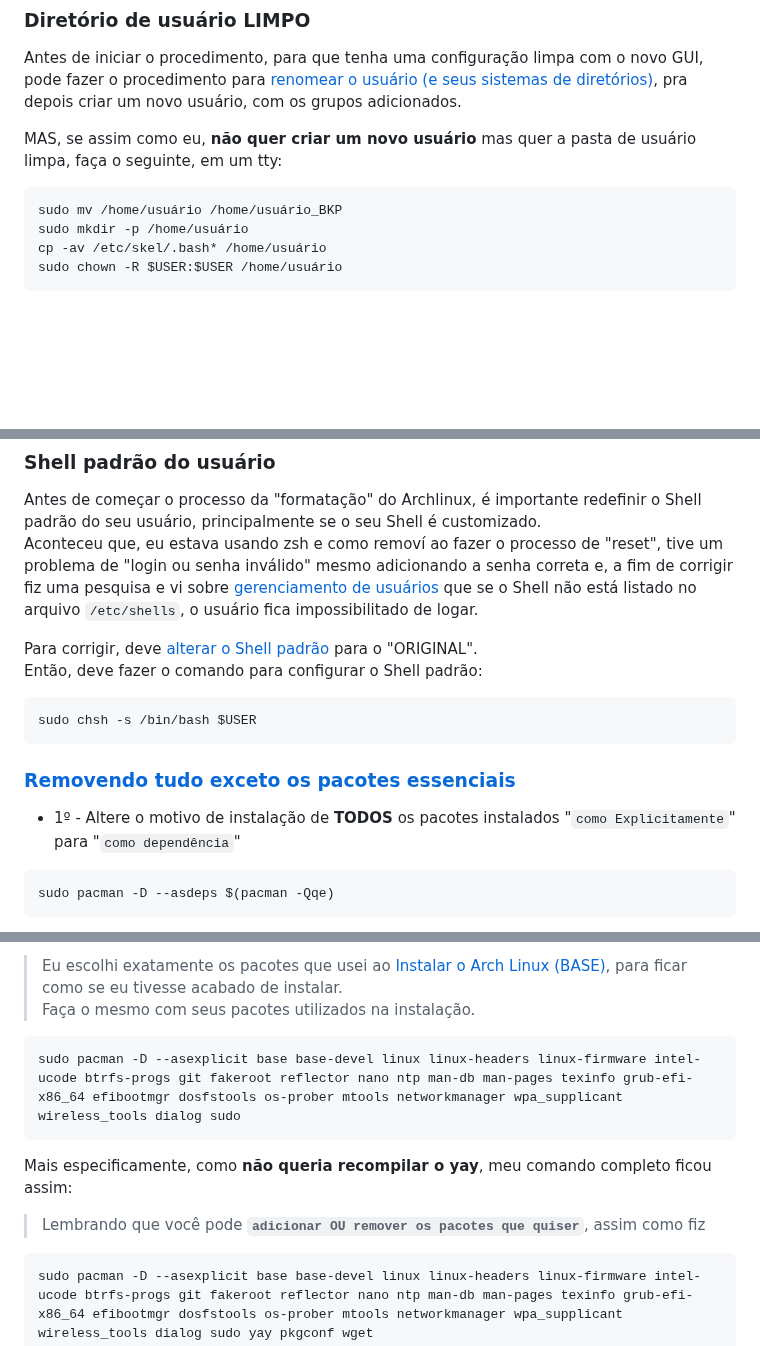
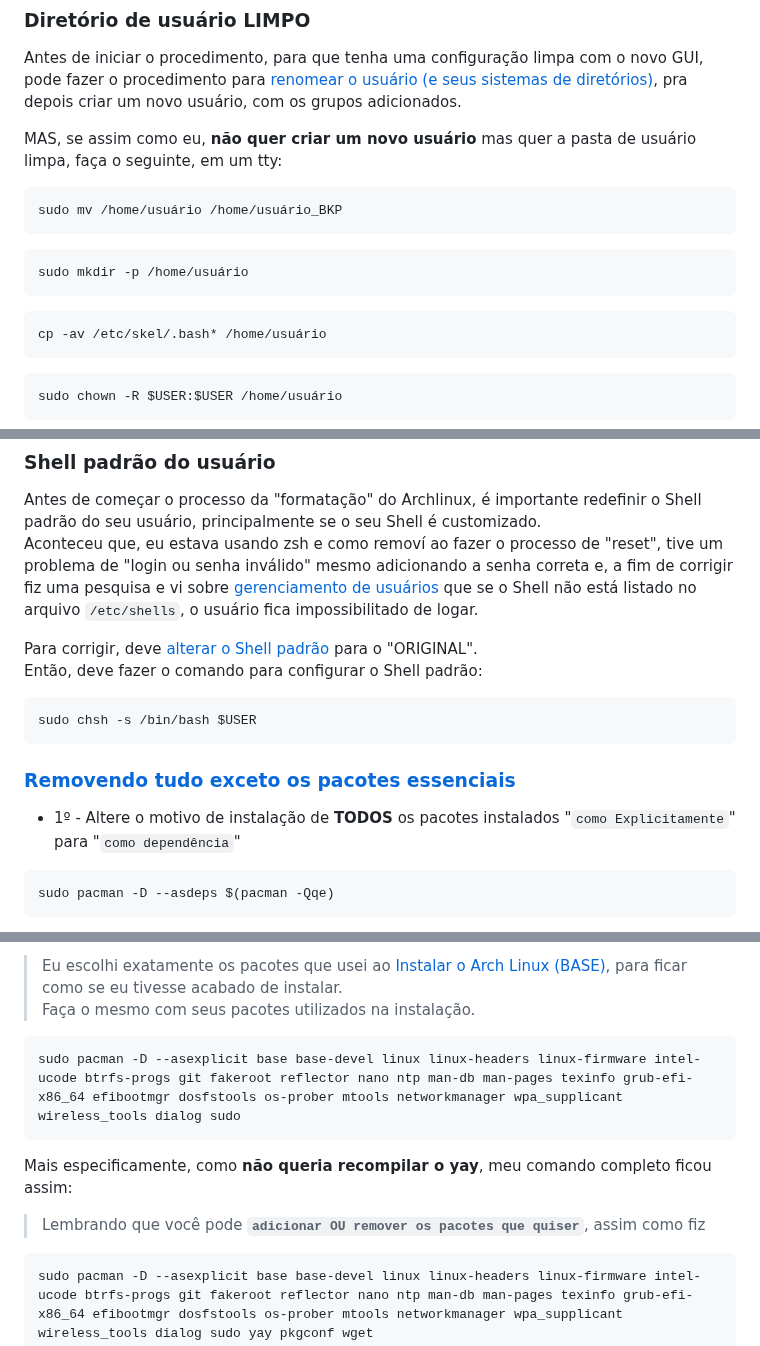
Before and after one commit to elppans/doc-linux, a Markdown page: archlinux_formatar_sem_formatar.md, 3 parts joined by grey strips. GitHub-like rendering; blank space fills up the shorter version.

````diff
--- a/archlinux_formatar_sem_formatar.md
+++ b/archlinux_formatar_sem_formatar.md
@@ -10,10 +10,16 @@ Antes de iniciar o procedimento, para que tenha uma configuração limpa com o n
 
 MAS, se assim como eu, **não quer criar um novo usuário** mas quer a pasta de usuário limpa, faça o seguinte, em um tty:
 
+```bash
+sudo mv /home/usuário /home/usuário_BKP
 ```
-sudo mv /home/usuário /home/usuário_BKP
+```bash
 sudo mkdir -p /home/usuário
+```
+```bash
 cp -av /etc/skel/.bash* /home/usuário
+```
+```bash
 sudo chown -R $USER:$USER /home/usuário
 ```
 
@@ -29,7 +35,7 @@ Aconteceu que, eu estava usando zsh e como removí ao fazer o processo de "reset
 Para corrigir, deve [alterar o Shell padrão](https://wiki.archlinux.org/title/Command-line_shell_(Portugu%C3%AAs)#Alterando_seu_shell_padr%C3%A3o) para o "ORIGINAL".
 Então, deve fazer o comando para configurar o Shell padrão:
 
-```
+```bash
 sudo chsh -s /bin/bash $USER
 ```
 
@@ -37,7 +43,7 @@ sudo chsh -s /bin/bash $USER
 
 * 1º - Altere o motivo de instalação de **TODOS** os pacotes instalados "`como Explicitamente`" para "`como dependência`"
 
-```
+```bash
 sudo pacman -D --asdeps $(pacman -Qqe)
 ```
 >Mesmo após todo o processo, um monte de pacote lixo continua instalado porque são classificados e sendo listado como "nativos" (pacman -Qn).
@@ -49,14 +55,14 @@ sudo pacman -D --asdeps $(pacman -Qqe)
 > Eu escolhi exatamente os pacotes que usei ao [Instalar o Arch Linux (BASE)](https://elppans.github.io/doc-linux/archLinux_instalacao_base_btrfs), para ficar como se eu tivesse acabado de instalar.
 Faça o mesmo com seus pacotes utilizados na instalação.
 
-```
+```bash
 sudo pacman -D --asexplicit base base-devel linux linux-headers linux-firmware intel-ucode btrfs-progs git fakeroot reflector nano ntp man-db man-pages texinfo grub-efi-x86_64 efibootmgr dosfstools os-prober mtools networkmanager wpa_supplicant wireless_tools dialog sudo
 ```
 
 Mais especificamente, como **não queria recompilar o yay**, meu comando completo ficou assim:
 >Lembrando que você pode **`adicionar OU remover os pacotes que quiser`**, assim como fiz
 
-```
+```bash
 sudo pacman -D --asexplicit base base-devel linux linux-headers linux-firmware intel-ucode btrfs-progs git fakeroot reflector nano ntp man-db man-pages texinfo grub-efi-x86_64 efibootmgr dosfstools os-prober mtools networkmanager wpa_supplicant wireless_tools dialog sudo yay pkgconf wget
 ```
 
````
Also changed, not shown: other parts of archlinux_formatar_sem_formatar.md (+1 -1 lines).
